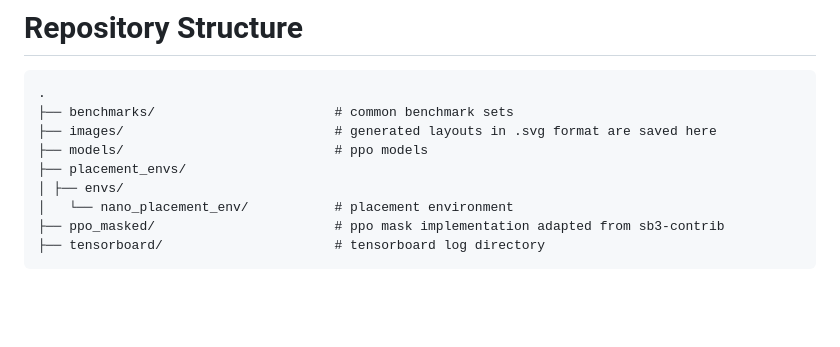
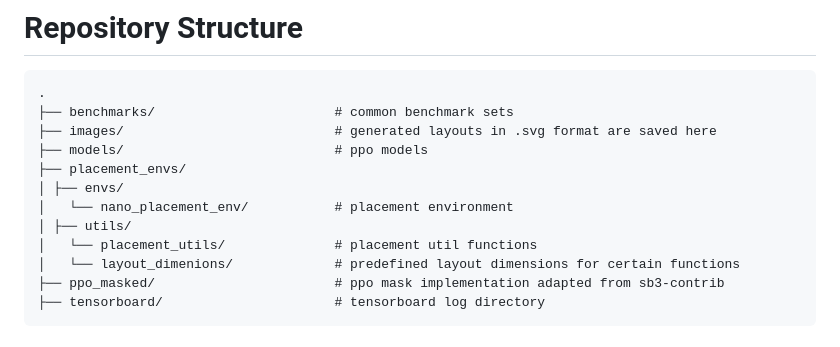
Before and after one commit to cda-tum/mnt-nanoplacer, a Markdown page: README.md, the part around the change. Rendered like a GitHub page; blank space fills up the shorter version.

````diff
--- a/README.md
+++ b/README.md
@@ -87,6 +87,9 @@ Optional arguments:
 ├── placement_envs/
 │ ├── envs/
 │   └── nano_placement_env/           # placement environment
+│ ├── utils/
+│   └── placement_utils/              # placement util functions
+│   └── layout_dimenions/             # predefined layout dimensions for certain functions
 ├── ppo_masked/                       # ppo mask implementation adapted from sb3-contrib
 ├── tensorboard/                      # tensorboard log directory
 ```
````
